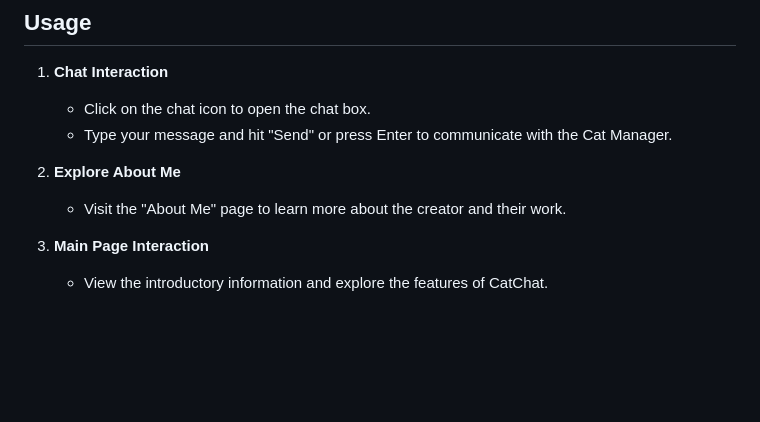
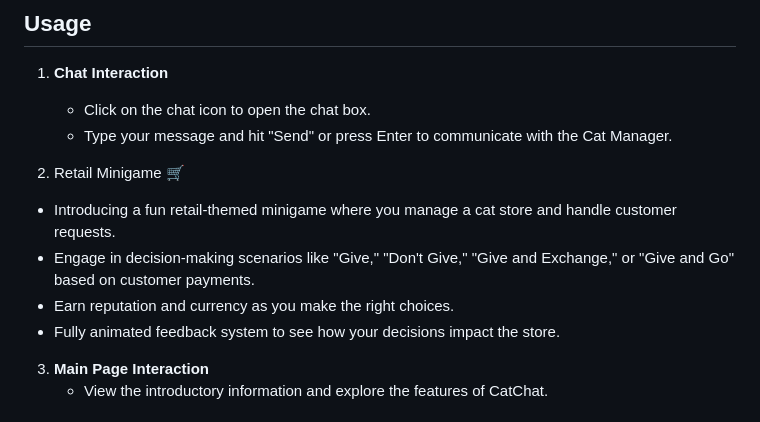
Before and after one commit to awiones/cat-chat.github.io, a Markdown page: README.md, the part around the change. Drawn GitHub-style; blank space fills up the shorter version.

```diff
--- a/README.md
+++ b/README.md
@@ -36,8 +36,12 @@ Welcome to CatChat! This website is designed to provide a fun and interactive ch
    - Click on the chat icon to open the chat box.
    - Type your message and hit "Send" or press Enter to communicate with the Cat Manager.
 
-2. **Explore About Me**
-   - Visit the "About Me" page to learn more about the creator and their work.
+2. Retail Minigame 🛒
+  - Introducing a fun retail-themed minigame where you manage a cat store and handle customer requests.
+  - Engage in decision-making scenarios like "Give," "Don't Give," "Give and Exchange," or "Give and Go" based on customer payments.
+  - Earn reputation and currency as you make the right choices.
+  - Fully animated feedback system to see how your decisions impact the store.
+
 
 3. **Main Page Interaction**
    - View the introductory information and explore the features of CatChat.
```
